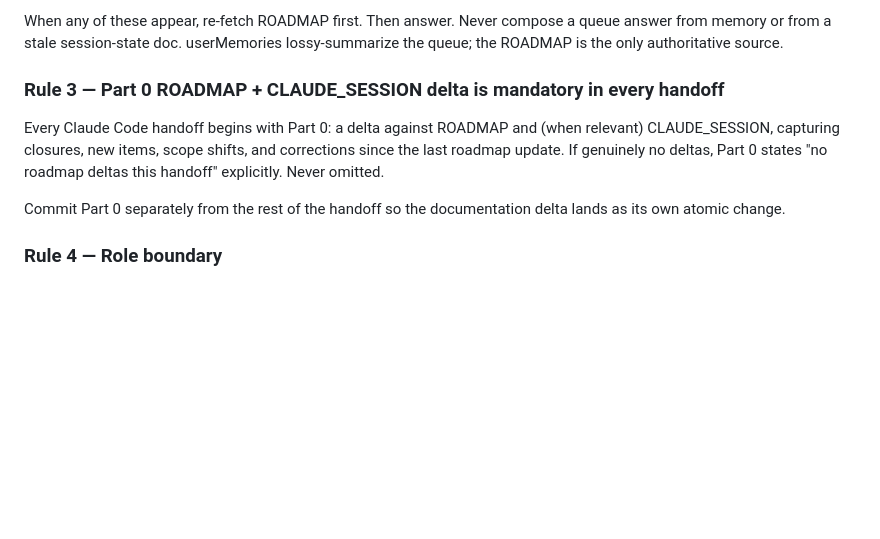
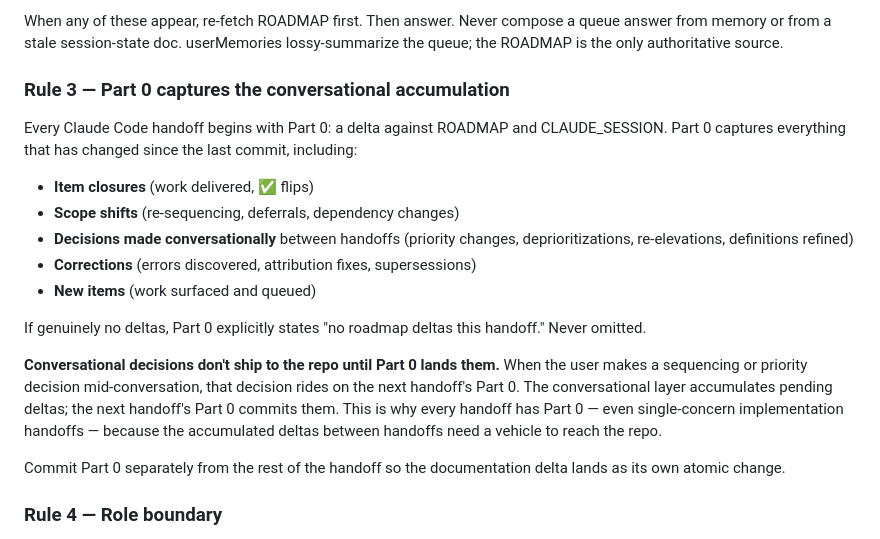
Before and after one commit to lstol/Holdet-v3, a Markdown page: CLAUDE_SESSION.md, the part around the change. Drawn GitHub-style; blank space fills up the shorter version.

Commit message:
session: Rule 3 tightened — Part 0 captures the conversational accumulation (explicit delta categories + "conversational decisions don't ship until Part 0 lands them" standing rule)
Tightens Rule 3 of the MANDATORY rules head section (originally landed
in commit a54f9c2) to make the conversational-accumulation discipline
explicit. The previous Rule 3 framing ("Part 0 ROADMAP + CLAUDE_SESSION
delta is mandatory in every handoff") was correct but didn't address
the failure mode where between-handoff conversational decisions
(priority changes, sequencing, deferrals, definition refinements) have
no codified path to the repo. That's the gap the S17-INTEL miss
surfaced.

New Rule 3 enumerates five delta categories Part 0 must capture:

  - Item closures (work delivered, ✅ flips)
  - Scope shifts (re-sequencing, deferrals, dependency changes)
  - Decisions made conversationally between handoffs
  - Corrections (errors discovered, attribution fixes, supersessions)
  - New items (work surfaced and queued)

And codifies the standing principle:

  "Conversational decisions don't ship to the repo until Part 0
   lands them. When the user makes a sequencing or priority decision
   mid-conversation, that decision rides on the next handoff's Part
   0. The conversational layer accumulates pending deltas; the next
   handoff's Part 0 commits them."

This is why every handoff has Part 0 — even single-concern
implementation handoffs — because the accumulated deltas between
handoffs need a vehicle to reach the repo.

Co-Authored-By: Claude Opus 4.7 (1M context) <noreply@anthropic.com>

```diff
--- a/CLAUDE_SESSION.md
+++ b/CLAUDE_SESSION.md
@@ -32,12 +32,29 @@ When any of these appear, re-fetch ROADMAP first. Then answer. Never compose a
 queue answer from memory or from a stale session-state doc. userMemories
 lossy-summarize the queue; the ROADMAP is the only authoritative source.
 
-### Rule 3 — Part 0 ROADMAP + CLAUDE_SESSION delta is mandatory in every handoff
+### Rule 3 — Part 0 captures the conversational accumulation
 
-Every Claude Code handoff begins with Part 0: a delta against ROADMAP and (when
-relevant) CLAUDE_SESSION, capturing closures, new items, scope shifts, and
-corrections since the last roadmap update. If genuinely no deltas, Part 0 states
-"no roadmap deltas this handoff" explicitly. Never omitted.
+Every Claude Code handoff begins with Part 0: a delta against ROADMAP and
+CLAUDE_SESSION. Part 0 captures everything that has changed since the last
+commit, including:
+
+- **Item closures** (work delivered, ✅ flips)
+- **Scope shifts** (re-sequencing, deferrals, dependency changes)
+- **Decisions made conversationally** between handoffs (priority changes,
+  deprioritizations, re-elevations, definitions refined)
+- **Corrections** (errors discovered, attribution fixes, supersessions)
+- **New items** (work surfaced and queued)
+
+If genuinely no deltas, Part 0 explicitly states "no roadmap deltas this
+handoff." Never omitted.
+
+**Conversational decisions don't ship to the repo until Part 0 lands them.**
+When the user makes a sequencing or priority decision mid-conversation, that
+decision rides on the next handoff's Part 0. The conversational layer
+accumulates pending deltas; the next handoff's Part 0 commits them. This is
+why every handoff has Part 0 — even single-concern implementation handoffs —
+because the accumulated deltas between handoffs need a vehicle to reach the
+repo.
 
 Commit Part 0 separately from the rest of the handoff so the documentation
 delta lands as its own atomic change.
```
